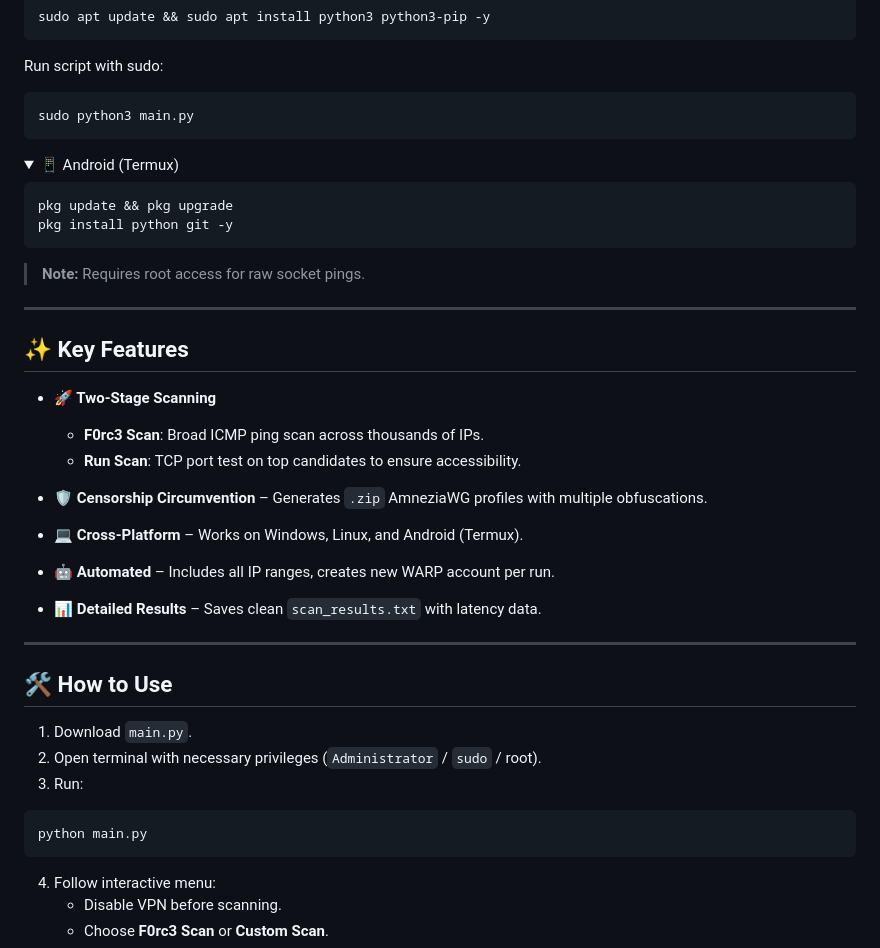
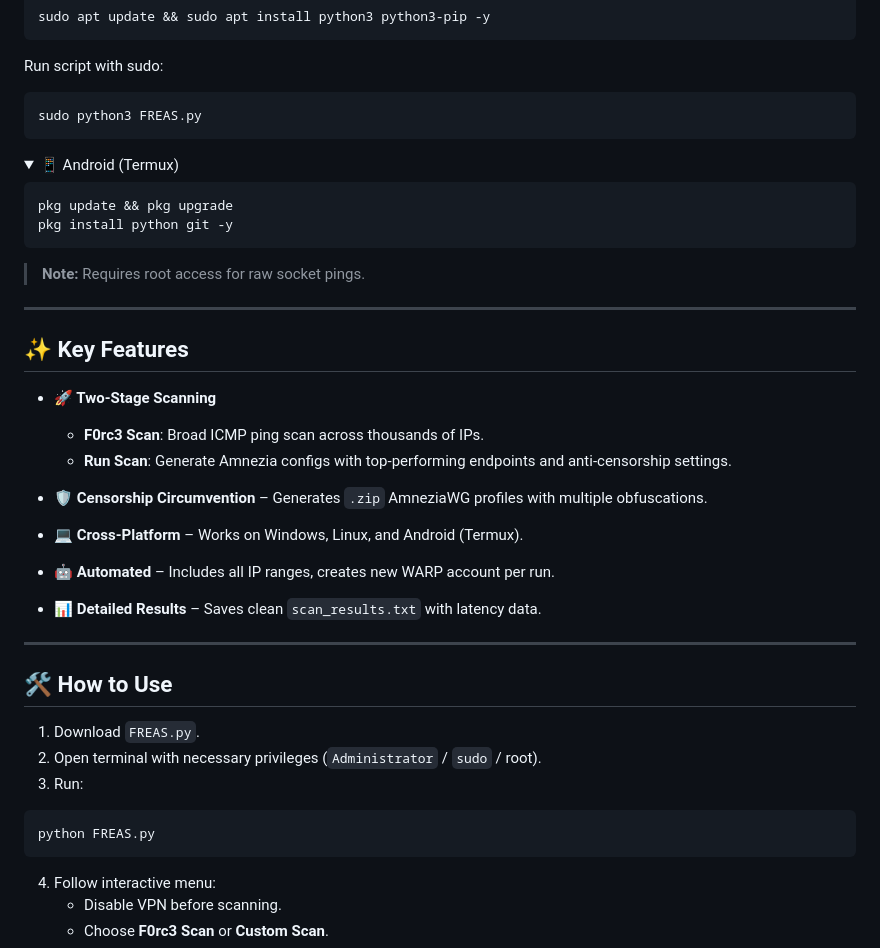
Before and after one commit to F0rc3Run/free-warp-endpoints, a Markdown page: README.md, the part around the change printed below. Rendered like a GitHub page; folded sections open.

````diff
--- a/README.md
+++ b/README.md
@@ -50,7 +50,7 @@ sudo apt update && sudo apt install python3 python3-pip -y
 ```
 Run script with sudo:
 ```bash
-sudo python3 main.py
+sudo python3 FREAS.py
 ```
 
 </details>
@@ -72,7 +72,7 @@ pkg install python git -y
 
 - **🚀 Two-Stage Scanning**
   - **F0rc3 Scan**: Broad ICMP ping scan across thousands of IPs.
-  - **Run Scan**: TCP port test on top candidates to ensure accessibility.
+  - **Run Scan**: Generate Amnezia configs with top-performing endpoints and anti-censorship settings.
 
 - **🛡️ Censorship Circumvention** – Generates `.zip` AmneziaWG profiles with multiple obfuscations.
 - **💻 Cross-Platform** – Works on Windows, Linux, and Android (Termux).
@@ -83,11 +83,11 @@ pkg install python git -y
 
 ## 🛠️ How to Use
 
-1. Download `main.py`.
+1. Download `FREAS.py`.
 2. Open terminal with necessary privileges (`Administrator` / `sudo` / root).
 3. Run:
 ```bash
-python main.py
+python FREAS.py
 ```
 4. Follow interactive menu:
    - Disable VPN before scanning.
````
Also changed, not shown: other parts of README.md (+9 -5 lines).
